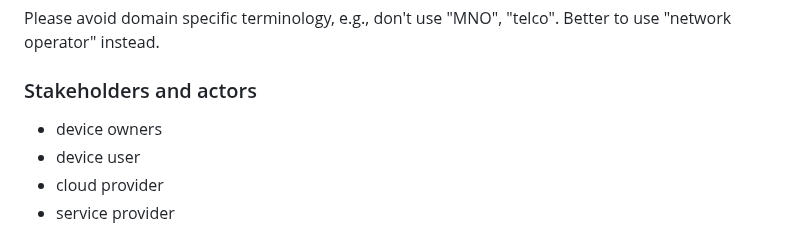
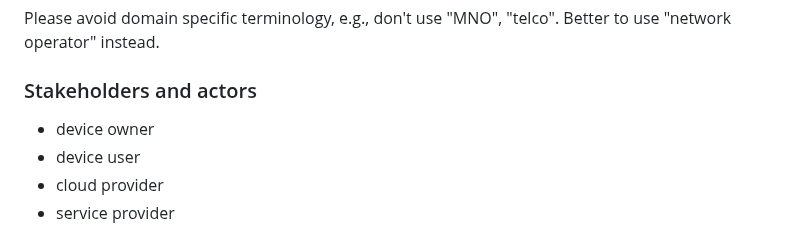
Before and after one commit to w3c/wot-usecases, a Markdown page: USE-CASES/notes.md, the part around the change. Rendered like a GitHub page.

Commit message:
Update USE-CASES/notes.md
Co-authored-by: Ted Thibodeau Jr <tthibodeau@openlinksw.com>

```diff
--- a/USE-CASES/notes.md
+++ b/USE-CASES/notes.md
@@ -86,7 +86,7 @@ Please avoid domain specific terminology, e.g., don't use "MNO", "telco". Better
 
 ### Stakeholders and actors
 
-- device owners
+- device owner
 - device user
 - cloud provider
 - service provider
```
